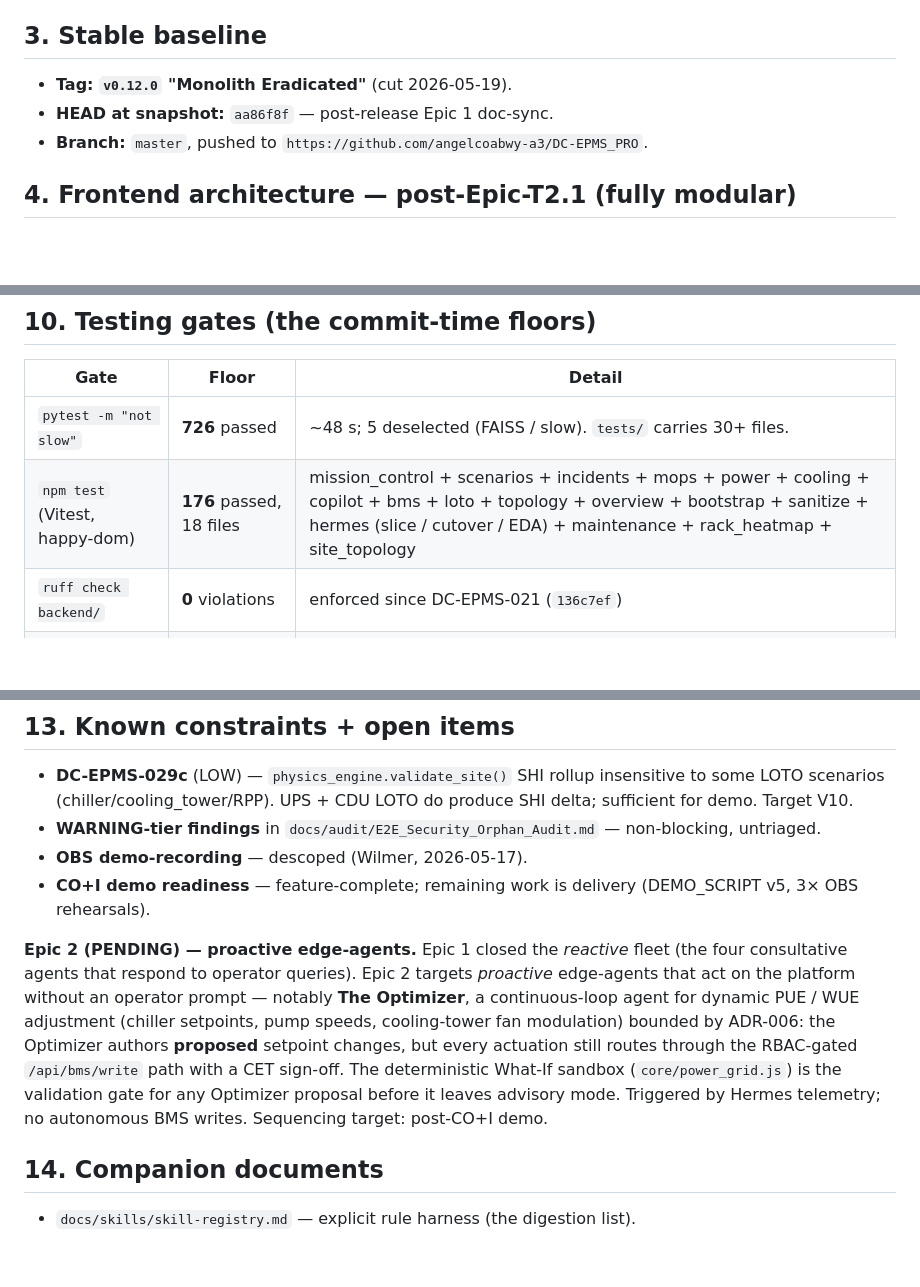
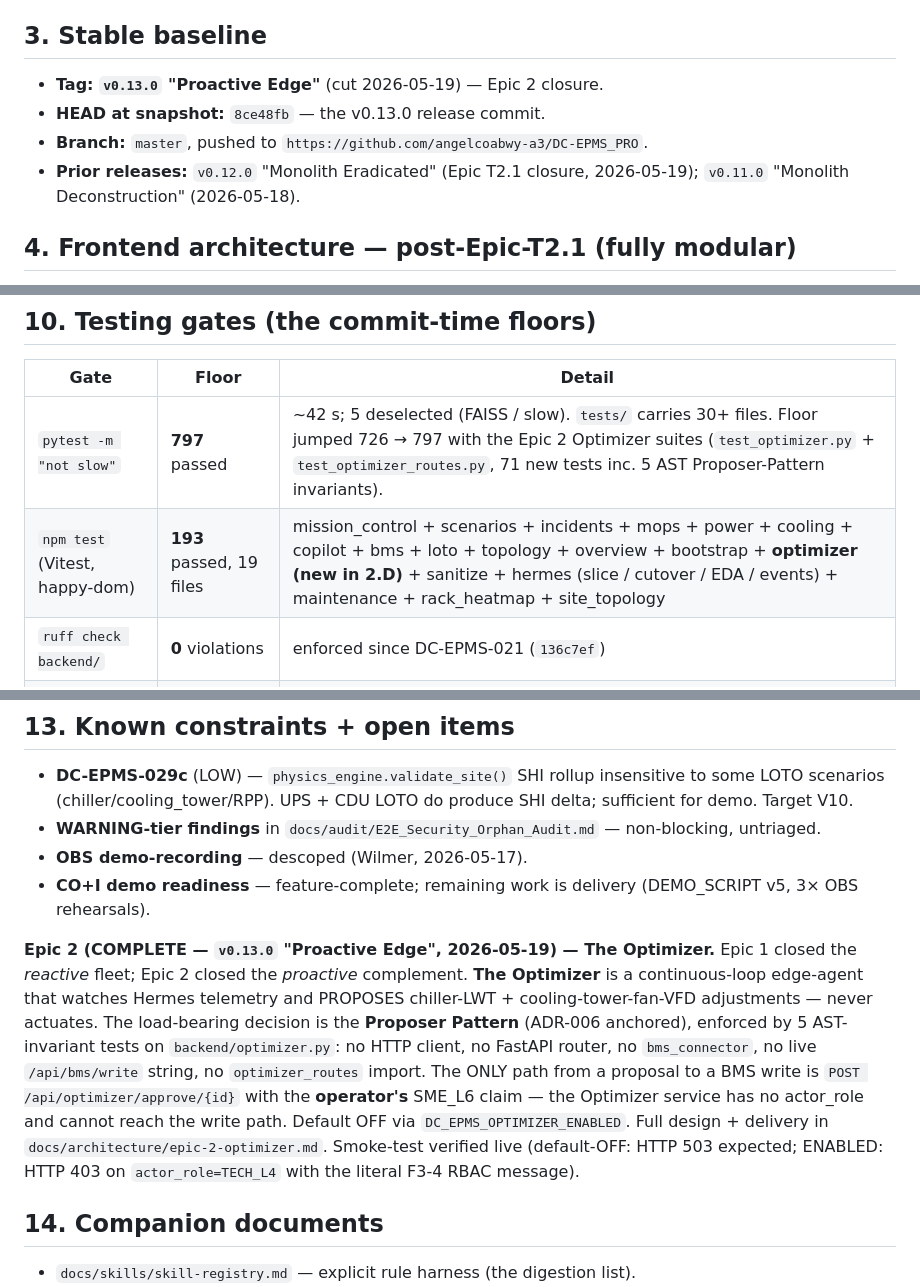
Before and after one commit to angelcoabwy-a3/DC-EPMS_PRO, a Markdown page: docs/engram/main-context.md, 3 parts joined by grey strips. GitHub-like rendering; blank space fills up the shorter version.

```diff
--- a/docs/engram/main-context.md
+++ b/docs/engram/main-context.md
@@ -31,9 +31,10 @@ A 67 MW Tier IV AI factory simulated against real specs. Two phases:
 
 ## 3. Stable baseline
 
-- **Tag:** **`v0.12.0` "Monolith Eradicated"** (cut 2026-05-19).
-- **HEAD at snapshot:** `aa86f8f` — post-release Epic 1 doc-sync.
+- **Tag:** **`v0.13.0` "Proactive Edge"** (cut 2026-05-19) — Epic 2 closure.
+- **HEAD at snapshot:** `8ce48fb` — the v0.13.0 release commit.
 - **Branch:** `master`, pushed to `https://github.com/angelcoabwy-a3/DC-EPMS_PRO`.
+- **Prior releases:** `v0.12.0` "Monolith Eradicated" (Epic T2.1 closure, 2026-05-19); `v0.11.0` "Monolith Deconstruction" (2026-05-18).
 
 ## 4. Frontend architecture — post-Epic-T2.1 (fully modular)
 
@@ -161,8 +162,8 @@ Both the Power & UPS SLD and the DLC P&ID carry an interactive L3 control layer:
 
 | Gate | Floor | Detail |
 |---|---|---|
-| `pytest -m "not slow"` | **726** passed | ~48 s; 5 deselected (FAISS / slow). `tests/` carries 30+ files. |
-| `npm test` (Vitest, happy-dom) | **176** passed, 18 files | mission_control + scenarios + incidents + mops + power + cooling + copilot + bms + loto + topology + overview + bootstrap + sanitize + hermes (slice / cutover / EDA) + maintenance + rack_heatmap + site_topology |
+| `pytest -m "not slow"` | **797** passed | ~42 s; 5 deselected (FAISS / slow). `tests/` carries 30+ files. Floor jumped 726 → 797 with the Epic 2 Optimizer suites (`test_optimizer.py` + `test_optimizer_routes.py`, 71 new tests inc. 5 AST Proposer-Pattern invariants). |
+| `npm test` (Vitest, happy-dom) | **193** passed, 19 files | mission_control + scenarios + incidents + mops + power + cooling + copilot + bms + loto + topology + overview + bootstrap + **optimizer (new in 2.D)** + sanitize + hermes (slice / cutover / EDA / events) + maintenance + rack_heatmap + site_topology |
 | `ruff check backend/` | **0** violations | enforced since DC-EPMS-021 (`136c7ef`) |
 | `node --check` on modified `.js` | clean | use `node --input-type=module --check < file.js` for ES modules |
 
@@ -197,7 +198,7 @@ Both the Power & UPS SLD and the DLC P&ID carry an interactive L3 control layer:
 - **OBS demo-recording** — descoped (Wilmer, 2026-05-17).
 - **CO+I demo readiness** — feature-complete; remaining work is delivery (DEMO_SCRIPT v5, 3× OBS rehearsals).
 
-**Epic 2 (PENDING) — proactive edge-agents.** Epic 1 closed the *reactive* fleet (the four consultative agents that respond to operator queries). Epic 2 targets *proactive* edge-agents that act on the platform without an operator prompt — notably **The Optimizer**, a continuous-loop agent for dynamic PUE / WUE adjustment (chiller setpoints, pump speeds, cooling-tower fan modulation) bounded by ADR-006: the Optimizer authors **proposed** setpoint changes, but every actuation still routes through the RBAC-gated `/api/bms/write` path with a CET sign-off. The deterministic What-If sandbox (`core/power_grid.js`) is the validation gate for any Optimizer proposal before it leaves advisory mode. Triggered by Hermes telemetry; no autonomous BMS writes. Sequencing target: post-CO+I demo.
+**Epic 2 (COMPLETE — `v0.13.0` "Proactive Edge", 2026-05-19) — The Optimizer.** Epic 1 closed the *reactive* fleet; Epic 2 closed the *proactive* complement. **The Optimizer** is a continuous-loop edge-agent that watches Hermes telemetry and PROPOSES chiller-LWT + cooling-tower-fan-VFD adjustments — never actuates. The load-bearing decision is the **Proposer Pattern** (ADR-006 anchored), enforced by 5 AST-invariant tests on `backend/optimizer.py`: no HTTP client, no FastAPI router, no `bms_connector`, no live `/api/bms/write` string, no `optimizer_routes` import. The ONLY path from a proposal to a BMS write is `POST /api/optimizer/approve/{id}` with the **operator's** SME_L6 claim — the Optimizer service has no actor_role and cannot reach the write path. Default OFF via `DC_EPMS_OPTIMIZER_ENABLED`. Full design + delivery in `docs/architecture/epic-2-optimizer.md`. Smoke-test verified live (default-OFF: HTTP 503 expected; ENABLED: HTTP 403 on `actor_role=TECH_L4` with the literal F3-4 RBAC message).
 
 ## 14. Companion documents
 
```
Also changed, not shown: docs/ROADMAP-V11.md (+30 -11 lines), docs/architecture/epic-2-optimizer.md (+2 -2 lines).
